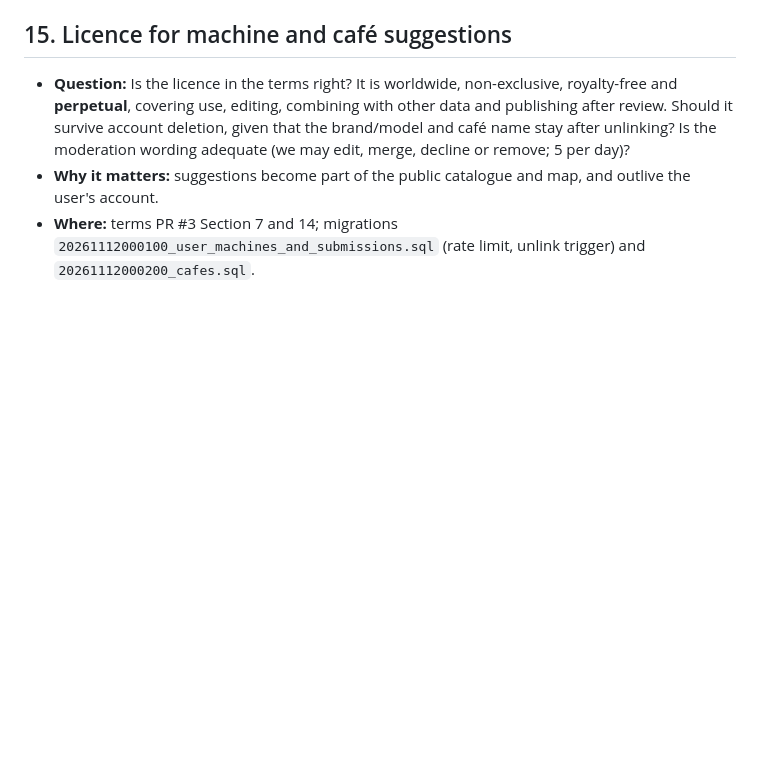
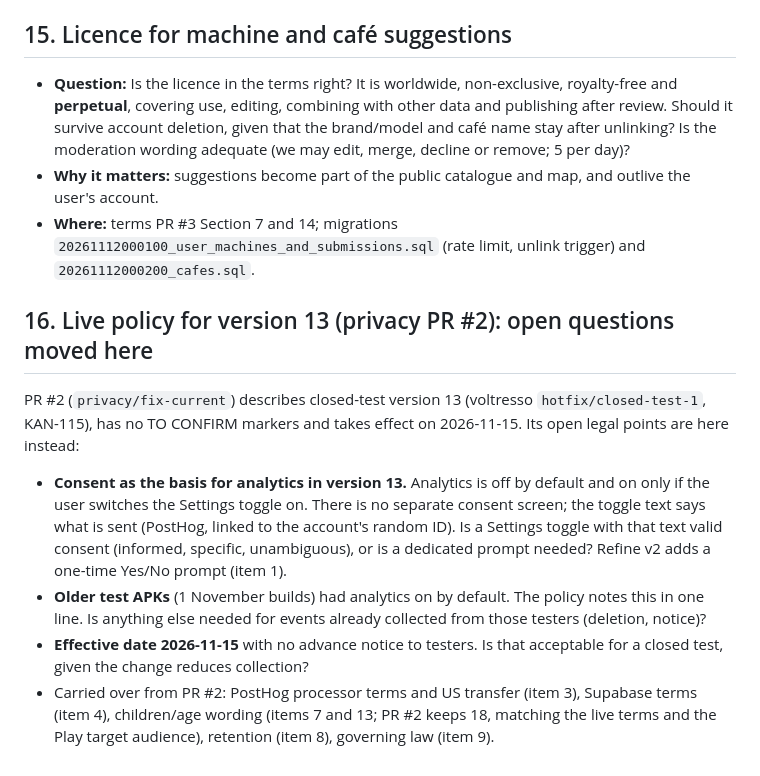
Before and after one commit to tarekN98/voltresso-privacy, a Markdown page: docs/privacy/lawyer-review.md, the part around the change. GitHub-like rendering; blank space fills up the shorter version.

Commit message:
Lawyer review item 16: open questions from privacy PR #2 (version 13)
Co-Authored-By: Claude Opus 5.5 <noreply@anthropic.com>

```diff
--- a/docs/privacy/lawyer-review.md
+++ b/docs/privacy/lawyer-review.md
@@ -106,3 +106,12 @@ The founder updated the Play form on 2026-11-14 (`play-data-safety.md`, "Submitt
 - **Question:** Is the licence in the terms right? It is worldwide, non-exclusive, royalty-free and **perpetual**, covering use, editing, combining with other data and publishing after review. Should it survive account deletion, given that the brand/model and café name stay after unlinking? Is the moderation wording adequate (we may edit, merge, decline or remove; 5 per day)?
 - **Why it matters:** suggestions become part of the public catalogue and map, and outlive the user's account.
 - **Where:** terms PR #3 Section 7 and 14; migrations `20261112000100_user_machines_and_submissions.sql` (rate limit, unlink trigger) and `20261112000200_cafes.sql`.
+
+## 16. Live policy for version 13 (privacy PR #2): open questions moved here
+
+PR #2 (`privacy/fix-current`) describes closed-test version 13 (voltresso `hotfix/closed-test-1`, KAN-115), has no TO CONFIRM markers and takes effect on 2026-11-15. Its open legal points are here instead:
+
+- **Consent as the basis for analytics in version 13.** Analytics is off by default and on only if the user switches the Settings toggle on. There is no separate consent screen; the toggle text says what is sent (PostHog, linked to the account's random ID). Is a Settings toggle with that text valid consent (informed, specific, unambiguous), or is a dedicated prompt needed? Refine v2 adds a one-time Yes/No prompt (item 1).
+- **Older test APKs** (1 November builds) had analytics on by default. The policy notes this in one line. Is anything else needed for events already collected from those testers (deletion, notice)?
+- **Effective date 2026-11-15** with no advance notice to testers. Is that acceptable for a closed test, given the change reduces collection?
+- Carried over from PR #2: PostHog processor terms and US transfer (item 3), Supabase terms (item 4), children/age wording (items 7 and 13; PR #2 keeps 18, matching the live terms and the Play target audience), retention (item 8), governing law (item 9).
```
